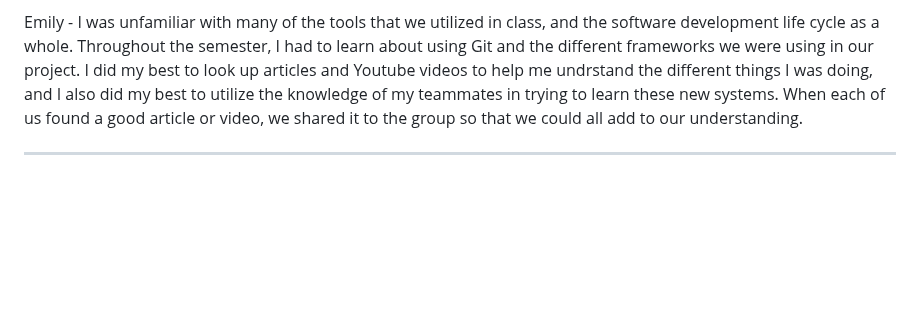
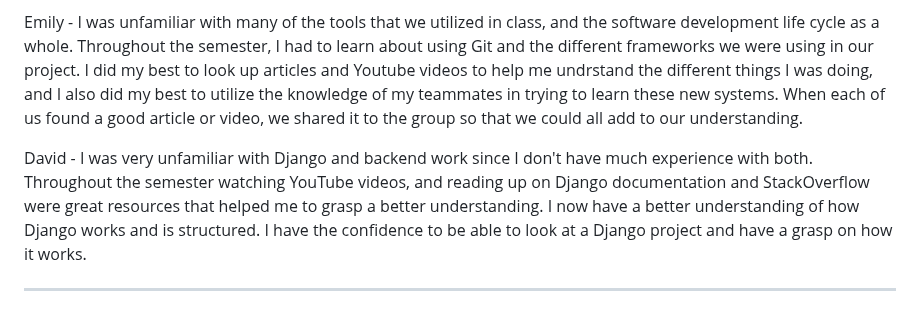
Before and after one commit to MiledKalbourji/CSCI401W, a Markdown page: assignments/assignment4/finalDeliverable.md, the part around the change. GitHub-like rendering; blank space fills up the shorter version.

```diff
--- a/assignments/assignment4/finalDeliverable.md
+++ b/assignments/assignment4/finalDeliverable.md
@@ -117,4 +117,6 @@ Emily - We learned about using tools to help us stay organized, such as version
 
 Emily - I was unfamiliar with many of the tools that we utilized in class, and the software development life cycle as a whole.  Throughout the semester, I had to learn about using Git and the different frameworks we were using in our project.  I did my best to look up articles and Youtube videos to help me undrstand the different things I was doing, and I also did my best to utilize the knowledge of my teammates in trying to learn these new systems.  When each of us found a good article or video, we shared it to the group so that we could all add to our understanding.
 
+David - I was very unfamiliar with Django and backend work since I don't have much experience with both. Throughout the semester watching YouTube videos, and reading up on Django documentation and StackOverflow were great resources that helped me to grasp a better understanding. I now have a better understanding of how Django works and is structured. I have the confidence to be able to look at a Django project and have a grasp on how it works.
+
 ---
```
